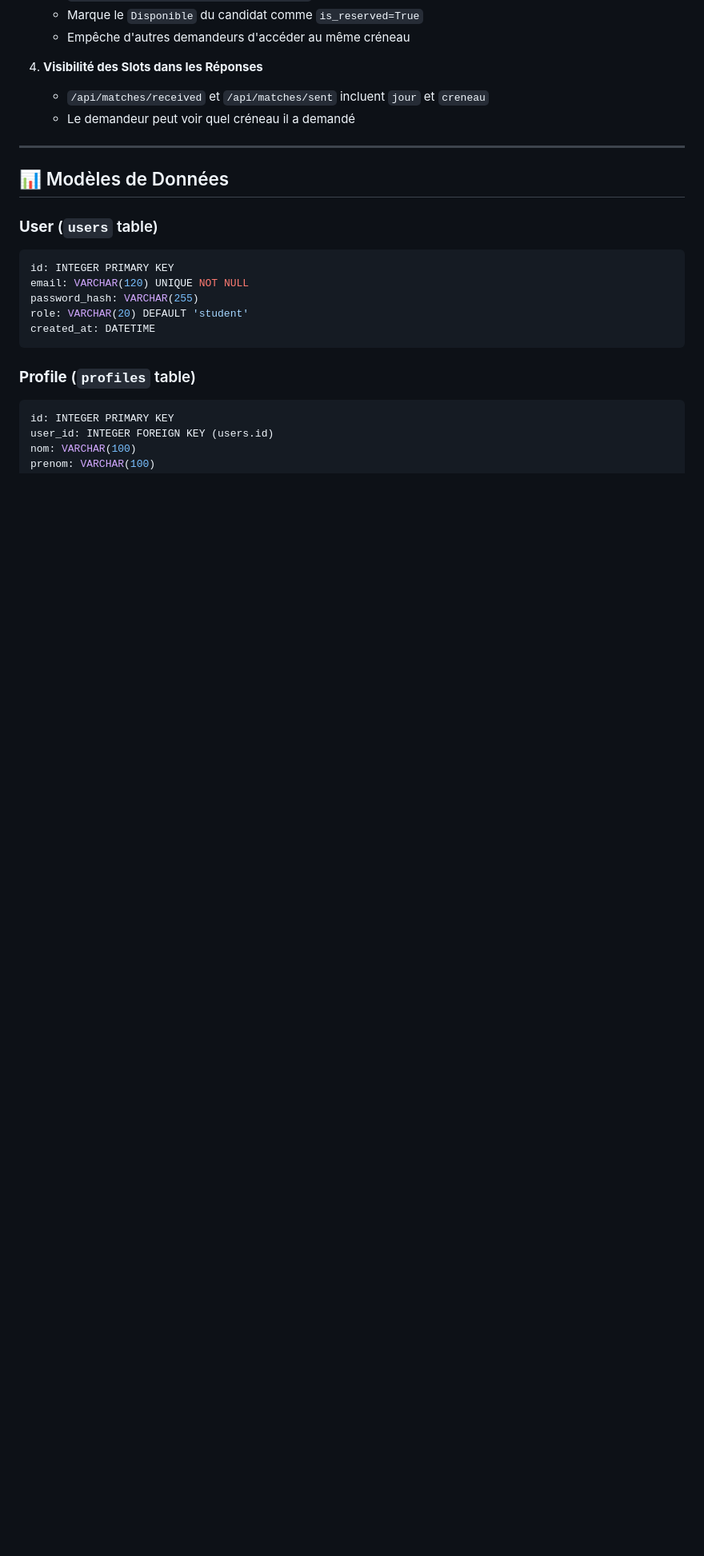
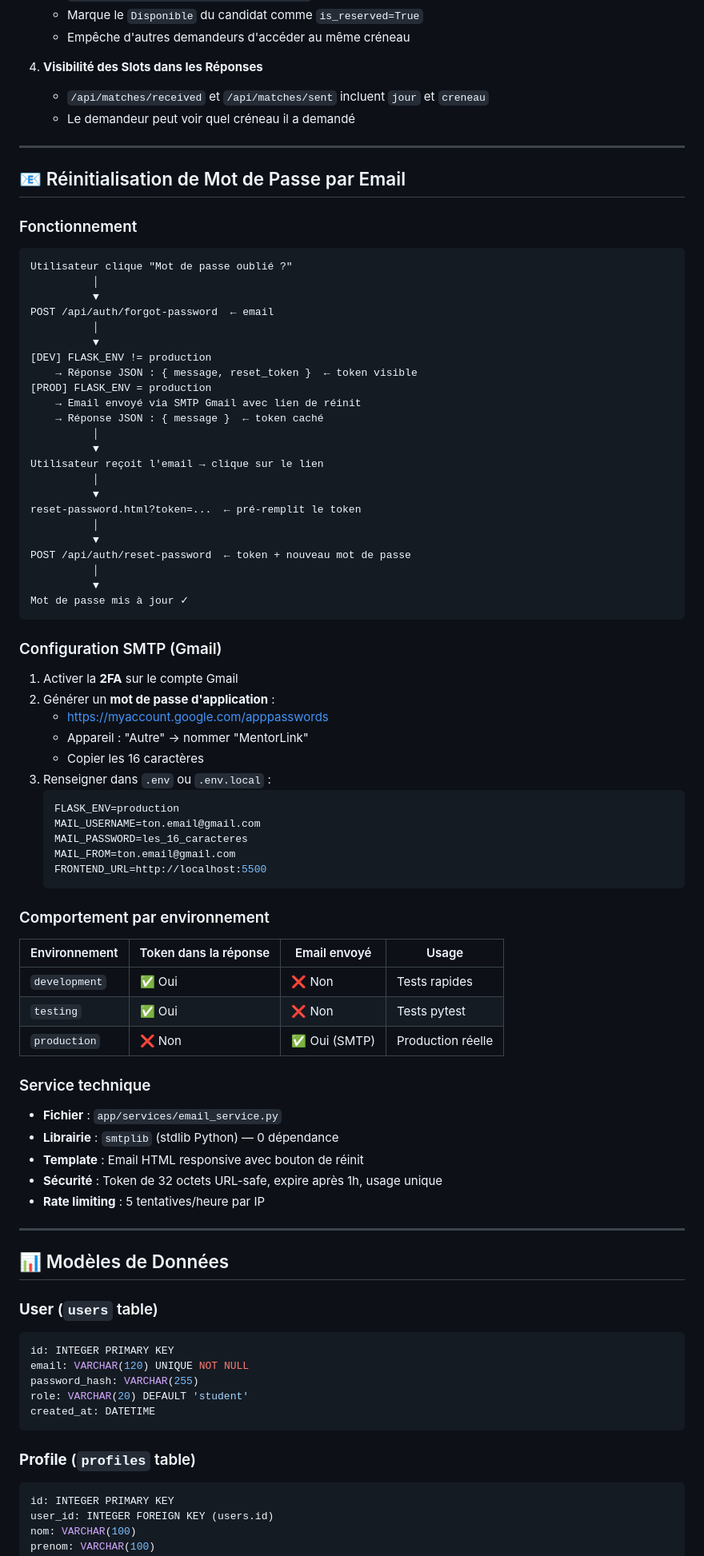
Before and after one commit to urielhgb7-arch/PIL1_2526_64, a Markdown page: BACKEND_STATUS.md, the part around one of its changes. Shown at 80% size. Drawn GitHub-style; blank space fills up the shorter version.

Commit message:
docs: ajout documentation envoi email SMTP pour réinitialisation MDP

````diff
--- a/BACKEND_STATUS.md
+++ b/BACKEND_STATUS.md
@@ -226,6 +227,70 @@ backend/
 
 ---
 
+## 📧 Réinitialisation de Mot de Passe par Email
+
+### Fonctionnement
+
+```
+Utilisateur clique "Mot de passe oublié ?"
+          │
+          ▼
+POST /api/auth/forgot-password  ← email
+          │
+          ▼
+[DEV] FLASK_ENV != production
+    → Réponse JSON : { message, reset_token }  ← token visible
+[PROD] FLASK_ENV = production
+    → Email envoyé via SMTP Gmail avec lien de réinit
+    → Réponse JSON : { message }  ← token caché
+          │
+          ▼
+Utilisateur reçoit l'email → clique sur le lien
+          │
+          ▼
+reset-password.html?token=...  ← pré-remplit le token
+          │
+          ▼
+POST /api/auth/reset-password  ← token + nouveau mot de passe
+          │
+          ▼
+Mot de passe mis à jour ✓
+```
+
+### Configuration SMTP (Gmail)
+
+1. Activer la **2FA** sur le compte Gmail
+2. Générer un **mot de passe d'application** :
+   - https://myaccount.google.com/apppasswords
+   - Appareil : "Autre" → nommer "MentorLink"
+   - Copier les 16 caractères
+3. Renseigner dans `.env` ou `.env.local` :
+   ```ini
+   FLASK_ENV=production
+   MAIL_USERNAME=ton.email@gmail.com
+   MAIL_PASSWORD=les_16_caracteres
+   MAIL_FROM=ton.email@gmail.com
+   FRONTEND_URL=http://localhost:5500
+   ```
+
+### Comportement par environnement
+
+| Environnement | Token dans la réponse | Email envoyé | Usage |
+|--------------|----------------------|--------------|-------|
+| `development` | ✅ Oui | ❌ Non | Tests rapides |
+| `testing` | ✅ Oui | ❌ Non | Tests pytest |
+| `production` | ❌ Non | ✅ Oui (SMTP) | Production réelle |
+
+### Service technique
+
+- **Fichier** : `app/services/email_service.py`
+- **Librairie** : `smtplib` (stdlib Python) — 0 dépendance
+- **Template** : Email HTML responsive avec bouton de réinit
+- **Sécurité** : Token de 32 octets URL-safe, expire après 1h, usage unique
+- **Rate limiting** : 5 tentatives/heure par IP
+
+---
+
 ## 📊 Modèles de Données
 
 ### **User** (`users` table)
````
Also changed, not shown: other parts of BACKEND_STATUS.md (+10 -4 lines).
